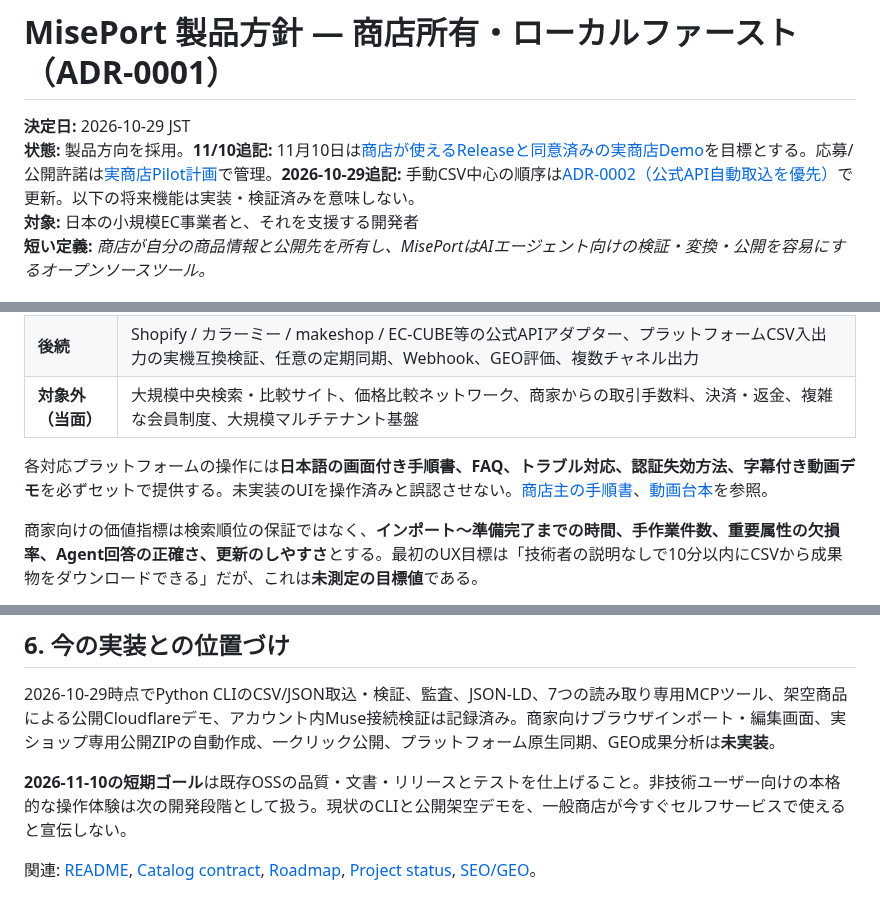
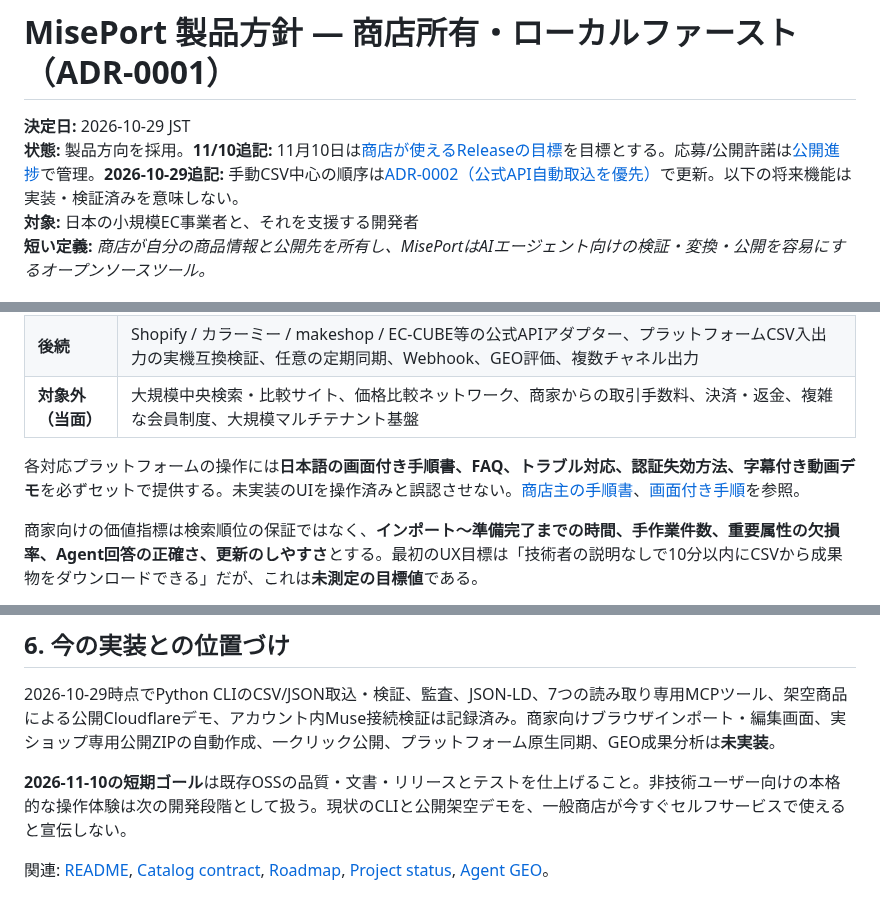
Before and after one commit to Siyuan-chat/miseport, a Markdown page: docs/PRODUCT_STRATEGY.ja.md, 3 parts joined by grey strips. Rendered like a GitHub page.

Commit message:
docs(public): replace release-internal links with public user/developer documents

```diff
--- a/docs/PRODUCT_STRATEGY.ja.md
+++ b/docs/PRODUCT_STRATEGY.ja.md
@@ -1,7 +1,7 @@
 # MisePort 製品方針 — 商店所有・ローカルファースト（ADR-0001）
 
 **決定日:** 2026-10-29 JST
-**状態:** 製品方向を採用。**11/10追記:** 11月10日は[商店が使えるReleaseと同意済みの実商店Demo](RELEASE_2026-11-10.ja.md)を目標とする。応募/公開許諾は[実商店Pilot計画](merchant/PILOT_2026-11-10.ja.md)で管理。**2026-10-29追記:** 手動CSV中心の順序は[ADR-0002（公式API自動取込を優先）](CONNECTOR_ARCHITECTURE.ja.md)で更新。以下の将来機能は実装・検証済みを意味しない。
+**状態:** 製品方向を採用。**11/10追記:** 11月10日は[商店が使えるReleaseの目標](ROADMAP.md)を目標とする。応募/公開許諾は[公開進捗](STATUS.md)で管理。**2026-10-29追記:** 手動CSV中心の順序は[ADR-0002（公式API自動取込を優先）](CONNECTOR_ARCHITECTURE.ja.md)で更新。以下の将来機能は実装・検証済みを意味しない。
 **対象:** 日本の小規模EC事業者と、それを支援する開発者
 **短い定義:** *商店が自分の商品情報と公開先を所有し、MisePortはAIエージェント向けの検証・変換・公開を容易にするオープンソースツール。*
 
@@ -86,7 +86,7 @@ Merchant-owned CSV / JSON / future authorized platform API
 | **後続** | Shopify / カラーミー / makeshop / EC-CUBE等の公式APIアダプター、プラットフォームCSV入出力の実機互換検証、任意の定期同期、Webhook、GEO評価、複数チャネル出力 |
 | **対象外（当面）** | 大規模中央検索・比較サイト、価格比較ネットワーク、商家からの取引手数料、決済・返金、複雑な会員制度、大規模マルチテナント基盤 |
 
-各対応プラットフォームの操作には**日本語の画面付き手順書、FAQ、トラブル対応、認証失効方法、字幕付き動画デモ**を必ずセットで提供する。未実装のUIを操作済みと誤認させない。[商店主の手順書](merchant/SETUP_GUIDE.ja.md)、[動画台本](merchant/VIDEO_DEMO_PLAN.ja.md)を参照。
+各対応プラットフォームの操作には**日本語の画面付き手順書、FAQ、トラブル対応、認証失効方法、字幕付き動画デモ**を必ずセットで提供する。未実装のUIを操作済みと誤認させない。[商店主の手順書](merchant/SETUP_GUIDE.ja.md)、[画面付き手順](merchant/VISUAL_GUIDE.ja.md)を参照。
 
 商家向けの価値指標は検索順位の保証ではなく、**インポート～準備完了までの時間、手作業件数、重要属性の欠損率、Agent回答の正確さ、更新のしやすさ**とする。最初のUX目標は「技術者の説明なしで10分以内にCSVから成果物をダウンロードできる」だが、これは**未測定の目標値**である。
 
@@ -96,4 +96,4 @@ Merchant-owned CSV / JSON / future authorized platform API
 
 **2026-11-10の短期ゴール**は既存OSSの品質・文書・リリースとテストを仕上げること。非技術ユーザー向けの本格的な操作体験は次の開発段階として扱う。現状のCLIと公開架空デモを、一般商店が今すぐセルフサービスで使えると宣伝しない。
 
-関連: [README](../README.md), [Catalog contract](CATALOG.md), [Roadmap](ROADMAP.md), [Project status](../PROJECT_STATUS.md), [SEO/GEO](SEO_GEO.md)。
+関連: [README](../README.md), [Catalog contract](CATALOG.md), [Roadmap](ROADMAP.md), [Project status](STATUS.md), [Agent GEO](AGENT_GEO.ja.md)。
```
